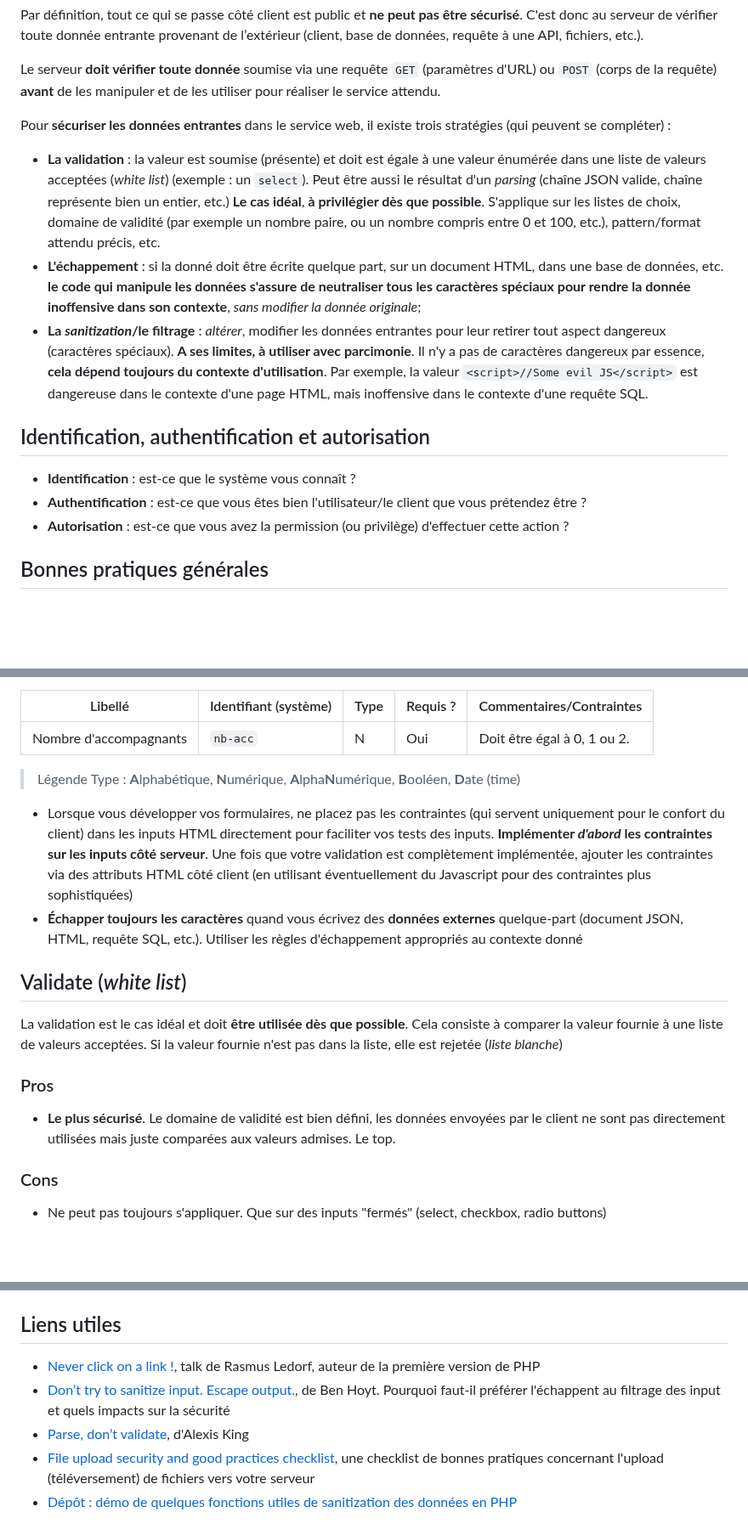
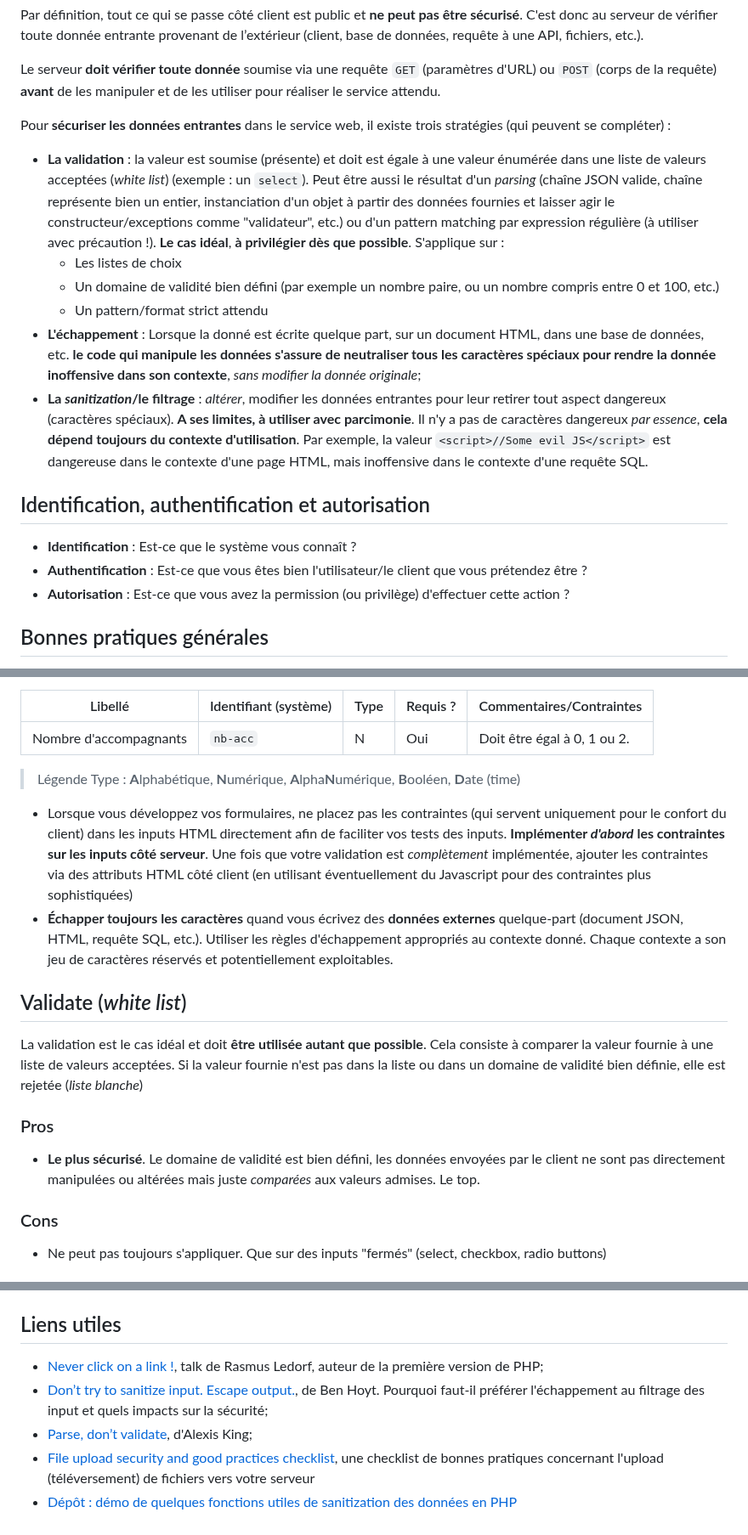
Before and after one commit to paul-schuhm/securite-applications-web, a Markdown page: demo-commentee-validation-escape-sanitize/README.md, 3 parts joined by grey strips. Shown at 85% size. Rendered like a GitHub page; blank space fills up the shorter version.

Commit message:
fix misc

```diff
--- a/demo-commentee-validation-escape-sanitize/README.md
+++ b/demo-commentee-validation-escape-sanitize/README.md
@@ -33,15 +33,18 @@ Le serveur **doit vérifier toute donnée** soumise via une requête `GET` (para
 
 Pour **sécuriser les données entrantes** dans le service web, il existe trois stratégies (qui peuvent se compléter) :
 
-- **La validation** : la valeur est soumise (présente) et doit est égale à une valeur énumérée dans une liste de valeurs acceptées (*white list*) (exemple : un `select`). Peut être aussi le résultat d'un *parsing* (chaîne JSON valide, chaîne représente bien un entier, etc.) **Le cas idéal**, **à privilégier dès que possible**. S'applique sur les listes de choix, domaine de validité (par exemple un nombre paire, ou un nombre compris entre 0 et 100, etc.), pattern/format attendu précis, etc.
-- **L'échappement** : si la donné doit être écrite quelque part, sur un document HTML, dans une base de données, etc. **le code qui manipule les données s'assure de neutraliser tous les caractères spéciaux pour rendre la donnée inoffensive dans son contexte**, *sans modifier la donnée originale*;
-- **La *sanitization*/le filtrage** : *altérer*, modifier les données entrantes pour leur retirer tout aspect dangereux (caractères spéciaux). **A ses limites, à utiliser avec parcimonie**. Il n'y a pas de caractères dangereux par essence, **cela dépend toujours du contexte d'utilisation**. Par exemple, la valeur `<script>//Some evil JS</script>` est dangereuse dans le contexte d'une page HTML, mais inoffensive dans le contexte d'une requête SQL.
+- **La validation** : la valeur est soumise (présente) et doit est égale à une valeur énumérée dans une liste de valeurs acceptées (*white list*) (exemple : un `select`). Peut être aussi le résultat d'un *parsing* (chaîne JSON valide, chaîne représente bien un entier, instanciation d'un objet à partir des données fournies et laisser agir le constructeur/exceptions comme "validateur", etc.) ou d'un pattern matching par expression régulière (à utiliser avec précaution !). **Le cas idéal**, **à privilégier dès que possible**. S'applique sur :
+  - Les listes de choix
+  - Un domaine de validité bien défini (par exemple un nombre paire, ou un nombre compris entre 0 et 100, etc.)
+  - Un pattern/format strict attendu
+- **L'échappement** : Lorsque la donné est écrite quelque part, sur un document HTML, dans une base de données, etc. **le code qui manipule les données s'assure de neutraliser tous les caractères spéciaux pour rendre la donnée inoffensive dans son contexte**, *sans modifier la donnée originale*;
+- **La *sanitization*/le filtrage** : *altérer*, modifier les données entrantes pour leur retirer tout aspect dangereux (caractères spéciaux). **A ses limites, à utiliser avec parcimonie**. Il n'y a pas de caractères dangereux *par essence*, **cela dépend toujours du contexte d'utilisation**. Par exemple, la valeur `<script>//Some evil JS</script>` est dangereuse dans le contexte d'une page HTML, mais inoffensive dans le contexte d'une requête SQL.
 
 ## Identification, authentification et autorisation
 
-- **Identification** : est-ce que le système vous connaît ?
-- **Authentification** : est-ce que vous êtes bien l'utilisateur/le client que vous prétendez être ?
-- **Autorisation** : est-ce que vous avez la permission (ou privilège) d'effectuer cette action ?
+- **Identification** : Est-ce que le système vous connaît ?
+- **Authentification** : Est-ce que vous êtes bien l'utilisateur/le client que vous prétendez être ?
+- **Autorisation** : Est-ce que vous avez la permission (ou privilège) d'effectuer cette action ?
 
 
 ## Bonnes pratiques générales
@@ -56,17 +59,16 @@ Pour **sécuriser les données entrantes** dans le service web, il existe trois
 
 > Légende Type : **A**lphabétique, **N**umérique, **A**lpha**N**umérique, **B**ooléen, **D**ate (time)
 
-- Lorsque vous développer vos formulaires, ne placez pas les contraintes (qui servent uniquement pour le confort du client) dans les inputs HTML directement pour faciliter vos tests des inputs. **Implémenter *d'abord* les contraintes sur les inputs côté serveur**. Une fois que votre validation est complètement implémentée, ajouter les contraintes via des attributs HTML côté client (en utilisant éventuellement du Javascript pour des contraintes plus sophistiquées)
-- **Échapper toujours les caractères** quand vous écrivez des **données externes** quelque-part (document JSON, HTML, requête SQL, etc.). Utiliser les règles d'échappement appropriés au contexte donné
+- Lorsque vous développez vos formulaires, ne placez pas les contraintes (qui servent uniquement pour le confort du client) dans les inputs HTML directement afin de faciliter vos tests des inputs. **Implémenter *d'abord* les contraintes sur les inputs côté serveur**. Une fois que votre validation est *complètement* implémentée, ajouter les contraintes via des attributs HTML côté client (en utilisant éventuellement du Javascript pour des contraintes plus sophistiquées)
+- **Échapper toujours les caractères** quand vous écrivez des **données externes** quelque-part (document JSON, HTML, requête SQL, etc.). Utiliser les règles d'échappement appropriés au contexte donné. Chaque contexte a son jeu de caractères réservés et potentiellement exploitables.
 
 ## Validate (*white list*)
 
-La validation est le cas idéal et doit **être utilisée dès que possible**. Cela consiste à comparer la valeur fournie à une liste de valeurs acceptées. Si la valeur fournie n'est pas dans la liste, elle est rejetée (*liste blanche*)
-
+La validation est le cas idéal et doit **être utilisée autant que possible**. Cela consiste à comparer la valeur fournie à une liste de valeurs acceptées. Si la valeur fournie n'est pas dans la liste ou dans un domaine de validité bien définie, elle est rejetée (*liste blanche*)
 
 ### Pros
 
-- **Le plus sécurisé**. Le domaine de validité est bien défini, les données envoyées par le client ne sont pas directement utilisées mais juste comparées aux valeurs admises. Le top.
+- **Le plus sécurisé**. Le domaine de validité est bien défini, les données envoyées par le client ne sont pas directement manipulées ou altérées mais juste *comparées* aux valeurs admises. Le top.
 
 ### Cons
 
@@ -116,8 +119,8 @@ Se rendre à l'URL `http://localhost:8990`
 
 ## Liens utiles
 
-- [Never click on a link !](http://talks.php.net/show/penguicon1/0), talk de Rasmus Ledorf, auteur de la première version de PHP
-- [Don’t try to sanitize input. Escape output.](https://benhoyt.com/writings/dont-sanitize-do-escape/), de Ben Hoyt. Pourquoi faut-il préférer l'échappent au filtrage des input et quels impacts sur la sécurité
-- [Parse, don’t validate](https://lexi-lambda.github.io/blog/2019/11/05/parse-don-t-validate/), d'Alexis King
+- [Never click on a link !](http://talks.php.net/show/penguicon1/0), talk de Rasmus Ledorf, auteur de la première version de PHP;
+- [Don’t try to sanitize input. Escape output.](https://benhoyt.com/writings/dont-sanitize-do-escape/), de Ben Hoyt. Pourquoi faut-il préférer l'échappement au filtrage des input et quels impacts sur la sécurité;
+- [Parse, don’t validate](https://lexi-lambda.github.io/blog/2019/11/05/parse-don-t-validate/), d'Alexis King;
 - [File upload security and good practices checklist](https://github.com/dilaouid/shitshit/blob/main/backend-good-practices-security/FILE_UPLOAD.md), une checklist de bonnes pratiques concernant l'upload (téléversement) de fichiers vers votre serveur
 - [Dépôt : démo de quelques fonctions utiles de sanitization des données en PHP](https://github.com/paul-schuhm/developpement-cote-serveur-php/blob/main/demos/web/fonctions-utiles-web.php)
```
Also changed, not shown: other parts of demo-commentee-validation-escape-sanitize/README.md (+3 -2 lines), README.md (+5 -4 lines).
